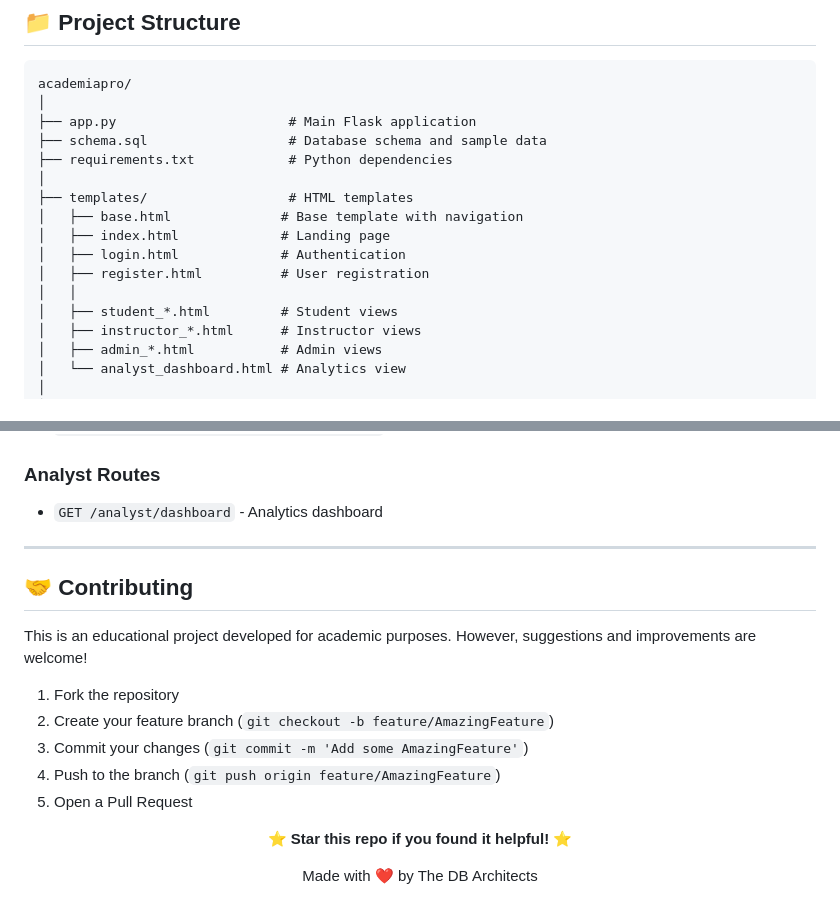
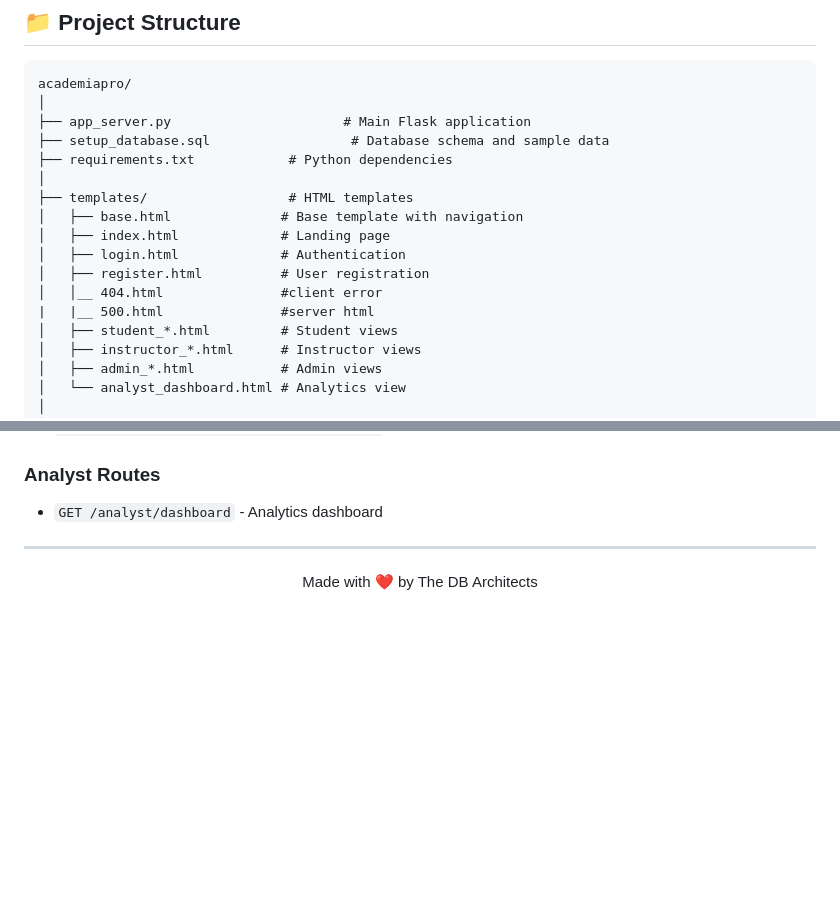
Before and after one commit to DB-Architects/OnlineCourseManagementPlatform, a Markdown page: README.md, 2 parts joined by grey strips. Drawn GitHub-style; blank space fills up the shorter version.

````diff
--- a/README.md
+++ b/README.md
@@ -254,8 +183,8 @@ http://localhost:30032
 ```
 academiapro/
 │
-├── app.py                      # Main Flask application
-├── schema.sql                  # Database schema and sample data
+├── app_server.py                      # Main Flask application
+├── setup_database.sql                  # Database schema and sample data
 ├── requirements.txt            # Python dependencies
 │
 ├── templates/                  # HTML templates
@@ -263,7 +192,8 @@ academiapro/
 │   ├── index.html             # Landing page
 │   ├── login.html             # Authentication
 │   ├── register.html          # User registration
-│   │
+│   │__ 404.html               #client error
+|   |__ 500.html               #server html
 │   ├── student_*.html         # Student views
 │   ├── instructor_*.html      # Instructor views
 │   ├── admin_*.html           # Admin views
@@ -374,22 +277,9 @@ The database comes pre-populated with:
 
 ### Analyst Routes
 - `GET /analyst/dashboard` - Analytics dashboard
-
 ---
 
-## 🤝 Contributing
-
-This is an educational project developed for academic purposes. However, suggestions and improvements are welcome!
-
-1. Fork the repository
-2. Create your feature branch (`git checkout -b feature/AmazingFeature`)
-3. Commit your changes (`git commit -m 'Add some AmazingFeature'`)
-4. Push to the branch (`git push origin feature/AmazingFeature`)
-5. Open a Pull Request
-
 <div align="center">
-
-**⭐ Star this repo if you found it helpful! ⭐**
 
 Made with ❤️ by The DB Architects
 
````
Also changed, not shown: other parts of README.md (+6 -104 lines).
